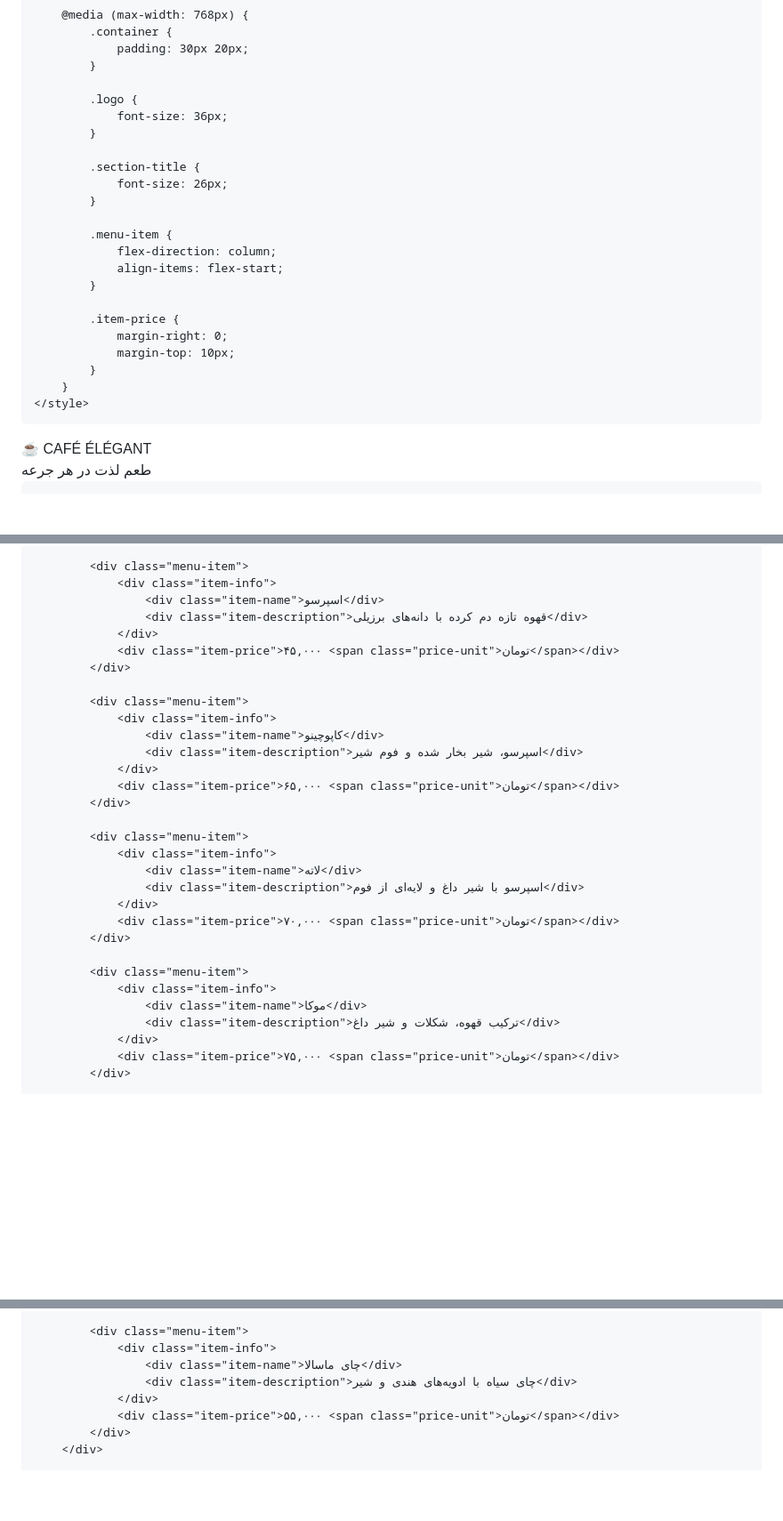
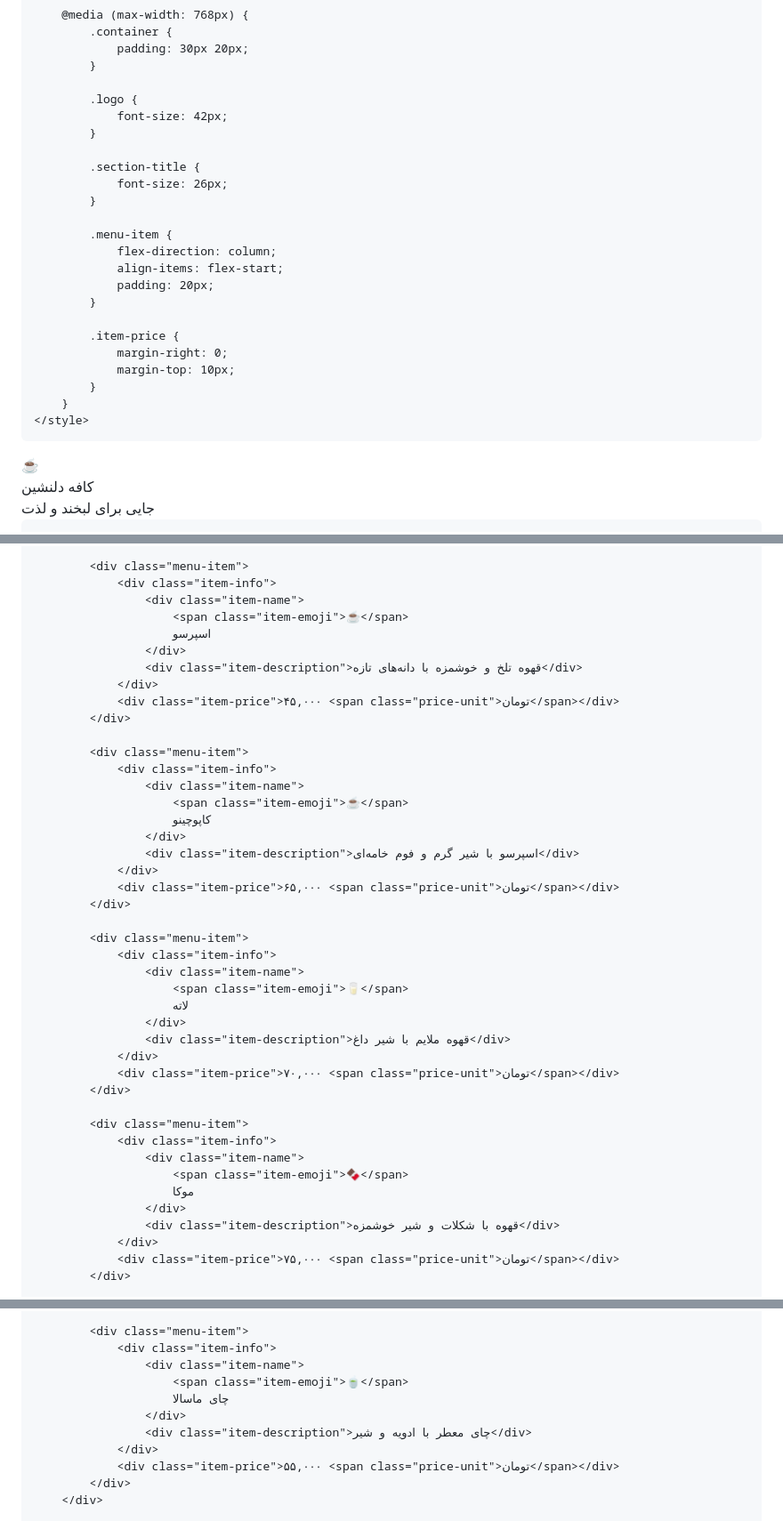
Before and after one commit to mkgamedeveloper-spec/cafe_delnesheen, a Markdown page: README.md, 3 parts joined by grey strips. Shown at 89% size. GitHub-like rendering; blank space fills up the shorter version.

```diff
--- a/README.md
+++ b/README.md
@@ -135,7 +208,7 @@
             }
 
             .logo {
-                font-size: 36px;
+                font-size: 42px;
             }
 
             .section-title {
@@ -145,6 +218,7 @@
             .menu-item {
                 flex-direction: column;
                 align-items: flex-start;
+                padding: 20px;
             }
 
             .item-price {
@@ -157,8 +231,9 @@
 <body>
     <div class="container">
         <div class="header">
-            <div class="logo">☕ CAFÉ ÉLÉGANT</div>
-            <div class="tagline">طعم لذت در هر جرعه</div>
+            <div class="coffee-icon">☕</div>
+            <div class="logo">کافه دلنشین</div>
+            <div class="tagline">جایی برای لبخند و لذت</div>
         </div>
 
         <div class="section">
@@ -166,32 +243,44 @@
 
             <div class="menu-item">
                 <div class="item-info">
-                    <div class="item-name">اسپرسو</div>
-                    <div class="item-description">قهوه تازه دم کرده با دانه‌های برزیلی</div>
+                    <div class="item-name">
+                        <span class="item-emoji">☕</span>
+                        اسپرسو
+                    </div>
+                    <div class="item-description">قهوه تلخ و خوشمزه با دانه‌های تازه</div>
                 </div>
                 <div class="item-price">۴۵,۰۰۰ <span class="price-unit">تومان</span></div>
             </div>
 
             <div class="menu-item">
                 <div class="item-info">
-                    <div class="item-name">کاپوچینو</div>
-                    <div class="item-description">اسپرسو، شیر بخار شده و فوم شیر</div>
+                    <div class="item-name">
+                        <span class="item-emoji">☕</span>
+                        کاپوچینو
+                    </div>
+                    <div class="item-description">اسپرسو با شیر گرم و فوم خامه‌ای</div>
                 </div>
                 <div class="item-price">۶۵,۰۰۰ <span class="price-unit">تومان</span></div>
             </div>
 
             <div class="menu-item">
                 <div class="item-info">
-                    <div class="item-name">لاته</div>
-                    <div class="item-description">اسپرسو با شیر داغ و لایه‌ای از فوم</div>
+                    <div class="item-name">
+                        <span class="item-emoji">🥛</span>
+                        لاته
+                    </div>
+                    <div class="item-description">قهوه ملایم با شیر داغ</div>
                 </div>
                 <div class="item-price">۷۰,۰۰۰ <span class="price-unit">تومان</span></div>
             </div>
 
             <div class="menu-item">
                 <div class="item-info">
-                    <div class="item-name">موکا</div>
-                    <div class="item-description">ترکیب قهوه، شکلات و شیر داغ</div>
+                    <div class="item-name">
+                        <span class="item-emoji">🍫</span>
+                        موکا
+                    </div>
+                    <div class="item-description">قهوه با شکلات و شیر خوشمزه</div>
                 </div>
                 <div class="item-price">۷۵,۰۰۰ <span class="price-unit">تومان</span></div>
             </div>
@@ -206,8 +298,11 @@
 
             <div class="menu-item">
                 <div class="item-info">
-                    <div class="item-name">چای ماسالا</div>
-                    <div class="item-description">چای سیاه با ادویه‌های هندی و شیر</div>
+                    <div class="item-name">
+                        <span class="item-emoji">🍵</span>
+                        چای ماسالا
+                    </div>
+                    <div class="item-description">چای معطر با ادویه و شیر</div>
                 </div>
                 <div class="item-price">۵۵,۰۰۰ <span class="price-unit">تومان</span></div>
             </div>
```
Also changed, not shown: other parts of README.md (+186 -76 lines).
